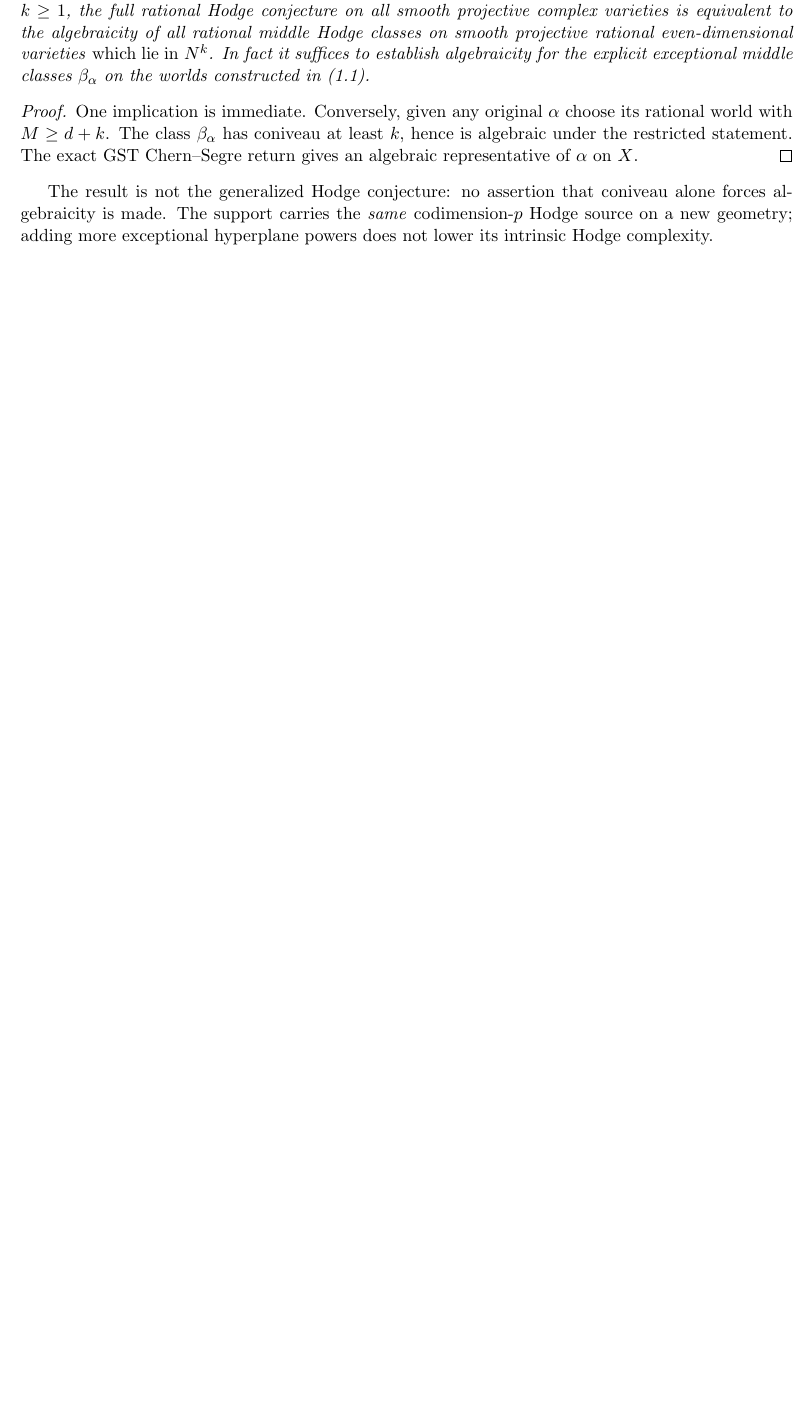
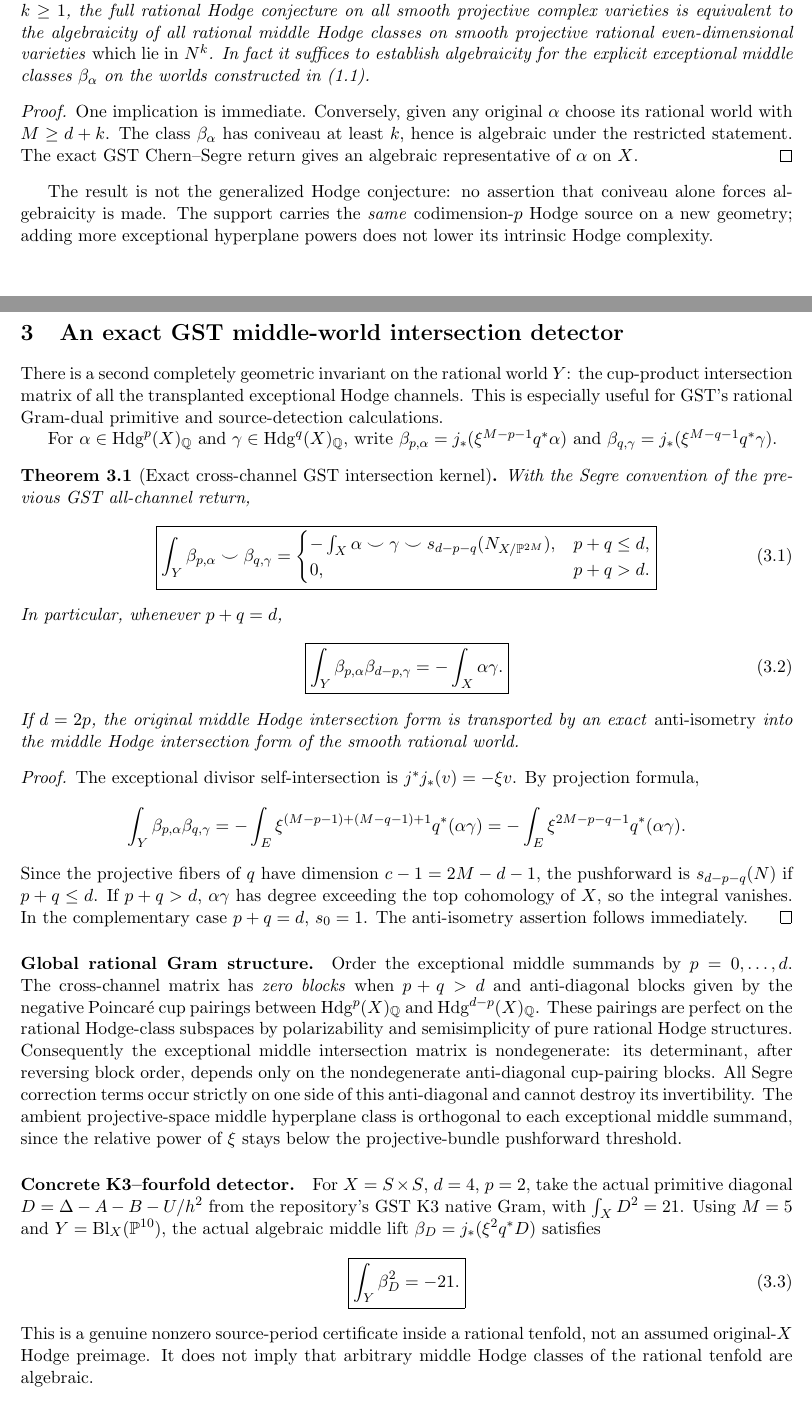
Before and after one commit to kyo-oo/HC-PROOF, a LaTeX paper (research/derivations/GST_high_coniveau_rational_middle_K0_birth_2026-10-20.tex): part of page 2 of 4 before the commit and two parts of pages 2 and 3 of 5 after it, the two joined at a grey line, cut so that both start at the same text, the shorter picture padded with empty space. Compiled offline with pdfLaTeX.

Commit message:
research: derive universal GST rational-middle exceptional intersection kernel and fourfold anti-isometry

```diff
--- a/research/derivations/GST_high_coniveau_rational_middle_K0_birth_2026-10-20.tex
+++ b/research/derivations/GST_high_coniveau_rational_middle_K0_birth_2026-10-20.tex
@@ -175,6 +175,110 @@ is made. The support carries the \emph{same}
 codimension-\(p\) Hodge source on a new geometry;
 adding more exceptional hyperplane powers does
 not lower its intrinsic Hodge complexity.
+
+\section{An exact GST middle-world intersection detector}
+There is a second completely geometric invariant on the
+rational world \(Y\): the cup-product intersection matrix
+of all the transplanted exceptional Hodge channels.
+This is especially useful for GST's rational Gram-dual
+primitive and source-detection calculations.
+
+For \(\alpha\in\Hdg^p(X)_{\Q}\) and
+\(\gamma\in\Hdg^q(X)_{\Q}\), write
+\(\beta_{p,\alpha}=j_*(\xi^{M-p-1}q^*\alpha)\)
+and \(\beta_{q,\gamma}=j_*(\xi^{M-q-1}q^*\gamma)\).
+\begin{theorem}[Exact cross-channel GST intersection kernel]
+With the Segre convention of the previous GST
+all-channel return,
+\[
+ \boxed{
+ \int_Y\beta_{p,\alpha}\smile\beta_{q,\gamma}
+ =\begin{cases}
+ -\int_X\alpha\smile\gamma\smile
+       s_{d-p-q}(N_{X/\mathbb P^{2M}}),
+       &p+q\le d,\\
+ 0,&p+q>d.
+ \end{cases}}
+ \tag{3.1}
+\]
+In particular, whenever \(p+q=d\),
+\[
+ \boxed{
+ \int_Y\beta_{p,\alpha}\beta_{d-p,\gamma}
+ =-\int_X\alpha\gamma.}
+ \tag{3.2}
+\]
+If \(d=2p\), the original middle Hodge
+intersection form is transported by an exact
+\emph{anti-isometry} into the middle Hodge
+intersection form of the smooth rational world.
+\end{theorem}
+\begin{proof}
+The exceptional divisor self-intersection is
+\(j^*j_*(v)=-\xi v\). By projection formula,
+\[
+ \int_Y\beta_{p,\alpha}\beta_{q,\gamma}
+  =-\int_E
+  \xi^{(M-p-1)+(M-q-1)+1}q^*(\alpha\gamma)
+  =-\int_E\xi^{2M-p-q-1}q^*(\alpha\gamma).
+\]
+Since the projective fibers of \(q\) have
+dimension \(c-1=2M-d-1\),
+the pushforward is \(s_{d-p-q}(N)\)
+if \(p+q\le d\). If \(p+q>d\),
+\(\alpha\gamma\) has degree exceeding
+the top cohomology of \(X\), so the
+integral vanishes. In the complementary
+case \(p+q=d\), \(s_0=1\). The
+anti-isometry assertion follows immediately.
+\end{proof}
+
+\paragraph{Global rational Gram structure.}
+Order the exceptional middle summands by
+\(p=0,\ldots,d\). The cross-channel matrix
+has \emph{zero blocks} when \(p+q>d\)
+and anti-diagonal blocks given by
+the negative Poincaré cup pairings between
+\(\Hdg^p(X)_{\Q}\) and
+\(\Hdg^{d-p}(X)_{\Q}\).
+These pairings are perfect on the
+rational Hodge-class subspaces by
+polarizability and semisimplicity of
+pure rational Hodge structures.
+Consequently the exceptional middle
+intersection matrix is nondegenerate:
+its determinant, after reversing block order,
+depends only on the nondegenerate
+anti-diagonal cup-pairing blocks.
+All Segre correction terms occur
+strictly on one side of this anti-diagonal
+and cannot destroy its invertibility.
+The ambient projective-space middle
+hyperplane class is orthogonal to each
+exceptional middle summand, since the
+relative power of \(\xi\) stays below
+the projective-bundle pushforward threshold.
+
+\paragraph{Concrete K3--fourfold detector.}
+For \(X=S\times S\), \(d=4\), \(p=2\),
+take the actual primitive diagonal
+\(D=\Delta-A-B-U/h^2\) from the
+repository's GST K3 native Gram,
+with \(\int_XD^2=21\).
+Using \(M=5\) and
+\(Y=\operatorname{Bl}_X(\mathbb P^{10})\),
+the actual algebraic middle lift
+\(\beta_D=j_*(\xi^2q^*D)\) satisfies
+\[
+ \boxed{\int_Y\beta_D^2=-21.}
+ \tag{3.3}
+\]
+This is a genuine nonzero source-period
+certificate inside a rational tenfold,
+not an assumed original-\(X\) Hodge
+preimage. It does not imply that
+arbitrary middle Hodge classes of the
+rational tenfold are algebraic.
 
 \section{Unconditional topological \(K\)-theory source}
 Write \(KU^0(E)_{\Q}=KU^0(E)\otimes\Q\).
```
